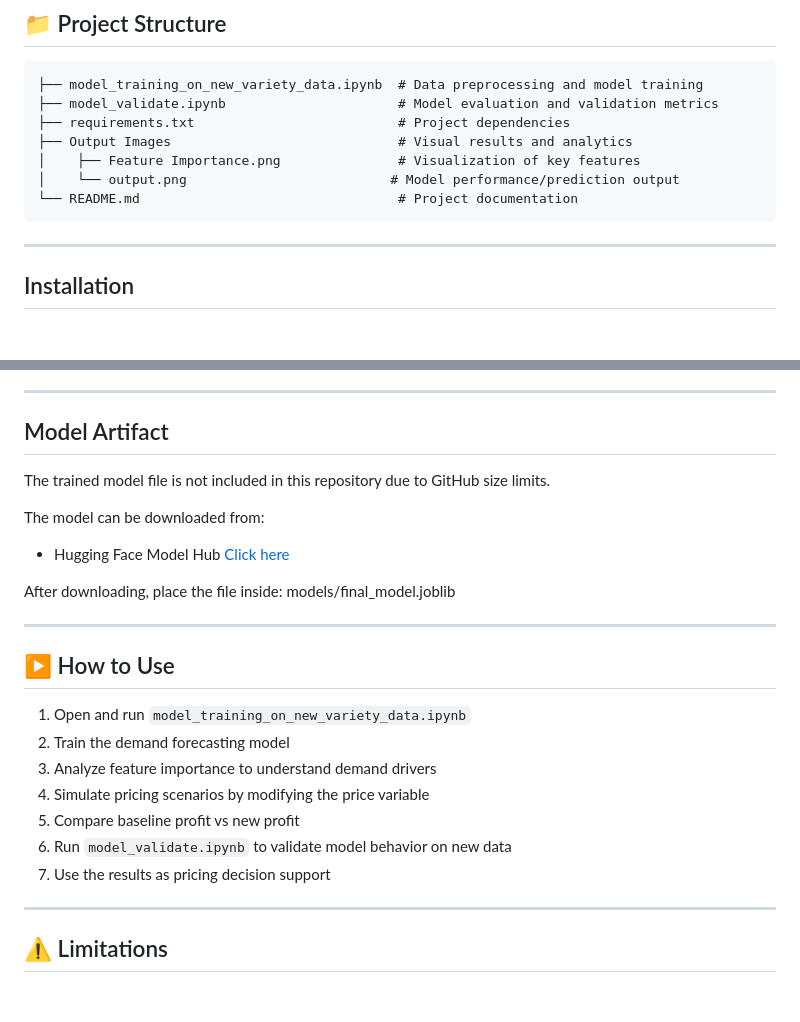
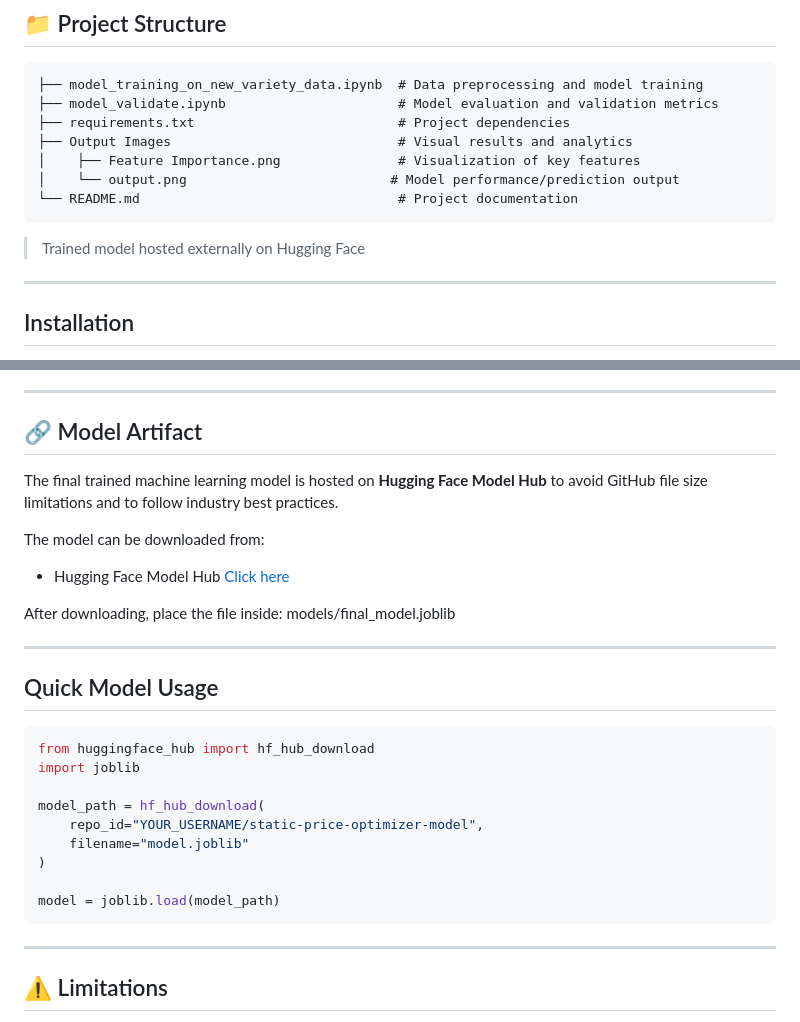
Before and after one commit to Kalyan9639/Machine-Learning, a Markdown page: ML Project - Static Pricing Optimizer/README.md, 2 parts joined by grey strips. Drawn GitHub-style; blank space fills up the shorter version.

````diff
--- a/ML Project - Static Pricing Optimizer/README.md
+++ b/ML Project - Static Pricing Optimizer/README.md
@@ -185,6 +185,10 @@ This mirrors real-world conditions where future data rarely matches training dat
 └── README.md                                 # Project documentation
 ```
 
+
+> Trained model hosted externally on Hugging Face
+
+
 ---
 
 ## Installation
@@ -207,9 +211,10 @@ pip install -r requirements.txt
 
 ---
 
-## Model Artifact
+## 🔗 Model Artifact
 
-The trained model file is not included in this repository due to GitHub size limits.
+The final trained machine learning model is hosted on **Hugging Face Model Hub**
+to avoid GitHub file size limitations and to follow industry best practices.
 
 The model can be downloaded from:
 - Hugging Face Model Hub [Click here](https://huggingface.co/mr-checker/static-price-optimizer-model)
@@ -219,15 +224,19 @@ models/final_model.joblib
 
 ---
 
-## ▶️ How to Use
+## Quick Model Usage
 
-1. Open and run `model_training_on_new_variety_data.ipynb`
-2. Train the demand forecasting model
-3. Analyze feature importance to understand demand drivers
-4. Simulate pricing scenarios by modifying the price variable
-5. Compare baseline profit vs new profit
-6. Run `model_validate.ipynb` to validate model behavior on new data
-7. Use the results as pricing decision support
+```python
+from huggingface_hub import hf_hub_download
+import joblib
+
+model_path = hf_hub_download(
+    repo_id="YOUR_USERNAME/static-price-optimizer-model",
+    filename="model.joblib"
+)
+
+model = joblib.load(model_path)
+```
 
 ---
 
````
